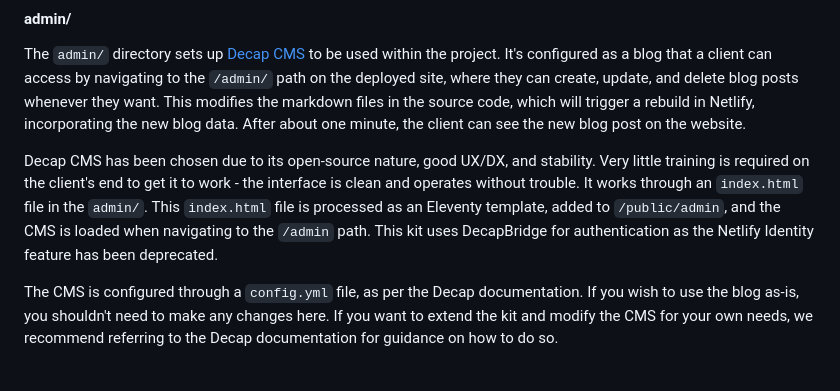
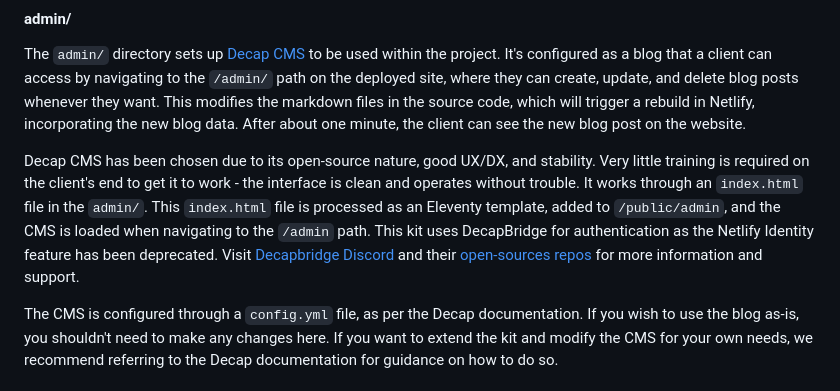
Before and after one commit to CodeStitchOfficial/Intermediate-Website-Kit-LESS, a Markdown page: README.md, the part around the change. Drawn GitHub-style.

Commit message:
Added decapbridge links

```diff
--- a/README.md
+++ b/README.md
@@ -257,7 +257,7 @@ Note the if-check in the `class` attribute of the anchor element. Here, we're ch
 
 The `admin/` directory sets up [Decap CMS](https://decapcms.org/) to be used within the project. It's configured as a blog that a client can access by navigating to the `/admin/` path on the deployed site, where they can create, update, and delete blog posts whenever they want. This modifies the markdown files in the source code, which will trigger a rebuild in Netlify, incorporating the new blog data. After about one minute, the client can see the new blog post on the website.
 
-Decap CMS has been chosen due to its open-source nature, good UX/DX, and stability. Very little training is required on the client's end to get it to work - the interface is clean and operates without trouble. It works through an `index.html` file in the `admin/`. This `index.html` file is processed as an Eleventy template, added to `/public/admin`, and the CMS is loaded when navigating to the `/admin` path. This kit uses DecapBridge for authentication as the Netlify Identity feature has been deprecated.
+Decap CMS has been chosen due to its open-source nature, good UX/DX, and stability. Very little training is required on the client's end to get it to work - the interface is clean and operates without trouble. It works through an `index.html` file in the `admin/`. This `index.html` file is processed as an Eleventy template, added to `/public/admin`, and the CMS is loaded when navigating to the `/admin` path. This kit uses DecapBridge for authentication as the Netlify Identity feature has been deprecated. Visit [Decapbridge Discord]((https://discord.com/channels/1257728522361901219/1257728681380417600)) and their [open-sources repos](https://github.com/decapbridge) for more information and support.
 
 The CMS is configured through a `config.yml` file, as per the Decap documentation. If you wish to use the blog as-is, you shouldn't need to make any changes here. If you want to extend the kit and modify the CMS for your own needs, we recommend referring to the Decap documentation for guidance on how to do so.
 
```
